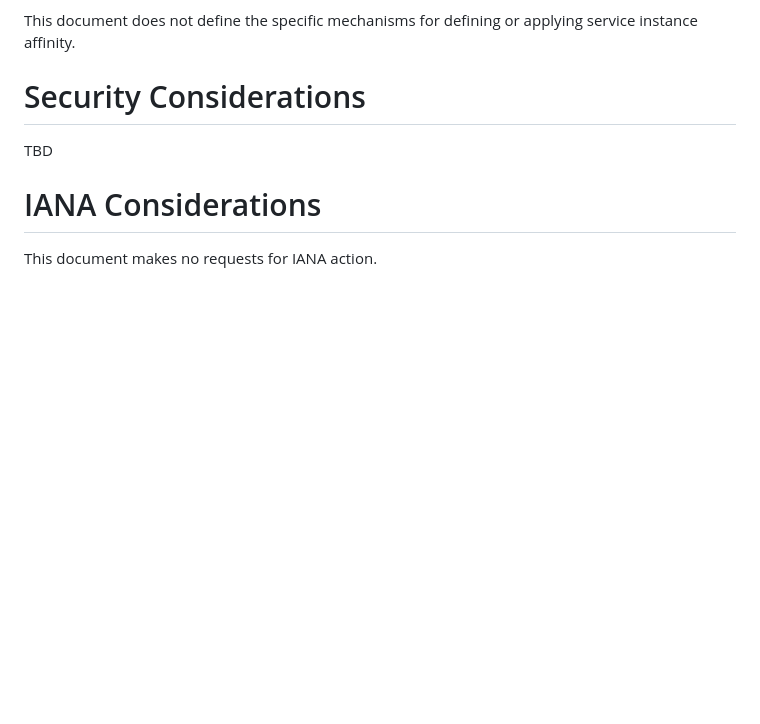
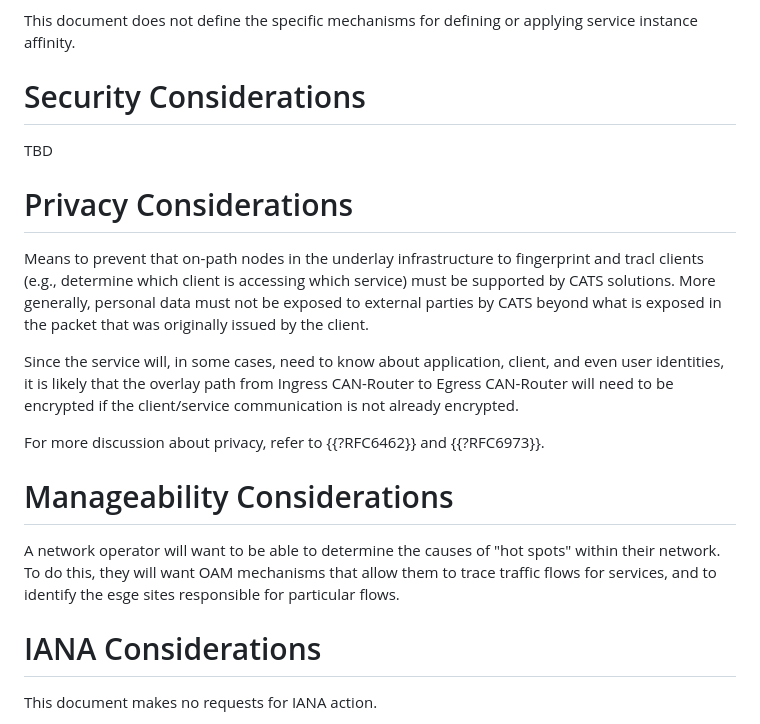
Before and after one commit to boucadair/CATS-framework, a Markdown page: draft-ldbc-cats-framework.md, the part around the change. GitHub-like rendering; blank space fills up the shorter version.

Commit message:
Privacy Considerations

```diff
--- a/draft-ldbc-cats-framework.md
+++ b/draft-ldbc-cats-framework.md
@@ -354,6 +354,18 @@ This document does not define the specific mechanisms for defining or applying s
 
 TBD
 
+# Privacy Considerations
+
+Means to prevent that on-path nodes in the underlay infrastructure to fingerprint and tracl clients (e.g., determine which client is accessing which service) must be supported by CATS solutions. More generally, personal data must not be exposed to external parties by CATS beyond what is exposed in the packet that was originally issued by the client.
+
+Since the service will, in some cases, need to know about application, client, and even user identities, it is likely that the overlay path from Ingress CAN-Router to Egress CAN-Router will need to be encrypted if the client/service communication is not already encrypted.
+
+For more discussion about privacy, refer to {{?RFC6462}} and {{?RFC6973}}.
+
+# Manageability Considerations
+
+A network operator will want to be able to determine the causes of "hot spots" within their network. To do this, they will want OAM mechanisms that allow them to trace traffic flows for services, and to identify the esge sites responsible for particular flows.
+
 # IANA Considerations
 
 This document makes no requests for IANA action.
```
